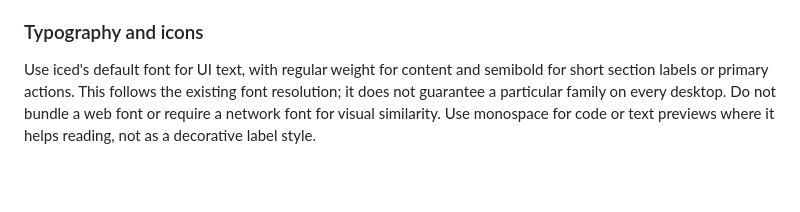
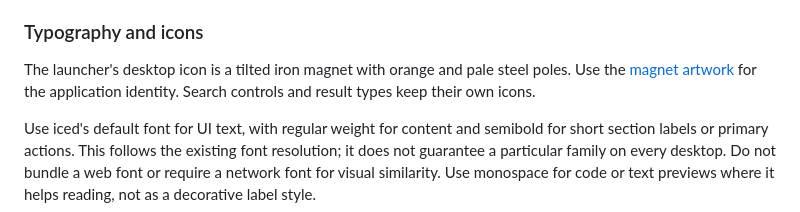
Before and after one commit to Lucenx9/ferroseek, a Markdown page: DESIGN.md, the part around the change. Drawn GitHub-style; blank space fills up the shorter version.

Commit message:
Install the FerroSeek magnet icon with the launcher
Co-Authored-By: Codex <noreply@openai.com>

```diff
--- a/DESIGN.md
+++ b/DESIGN.md
@@ -82,6 +82,10 @@ The current Glass shell alpha is 0.88; `DIM` adapts to material and mode.
 Use [material.rs](crates/launcher/src/material.rs) for capability handling.
 
 ### Typography and icons
+
+The launcher's desktop icon is a tilted iron magnet with orange and pale steel
+poles. Use the [magnet artwork](data/io.github.ferroseek.Launcher.png) for the
+application identity. Search controls and result types keep their own icons.
 
 Use iced's default font for UI text, with regular weight for content and
 semibold for short section labels or primary actions. This follows the existing
```
Also changed, not shown: docs/INSTALLATION.md (+2 -0 lines), data/io.github.ferroseek.Launcher.png (added), 3 other files.
